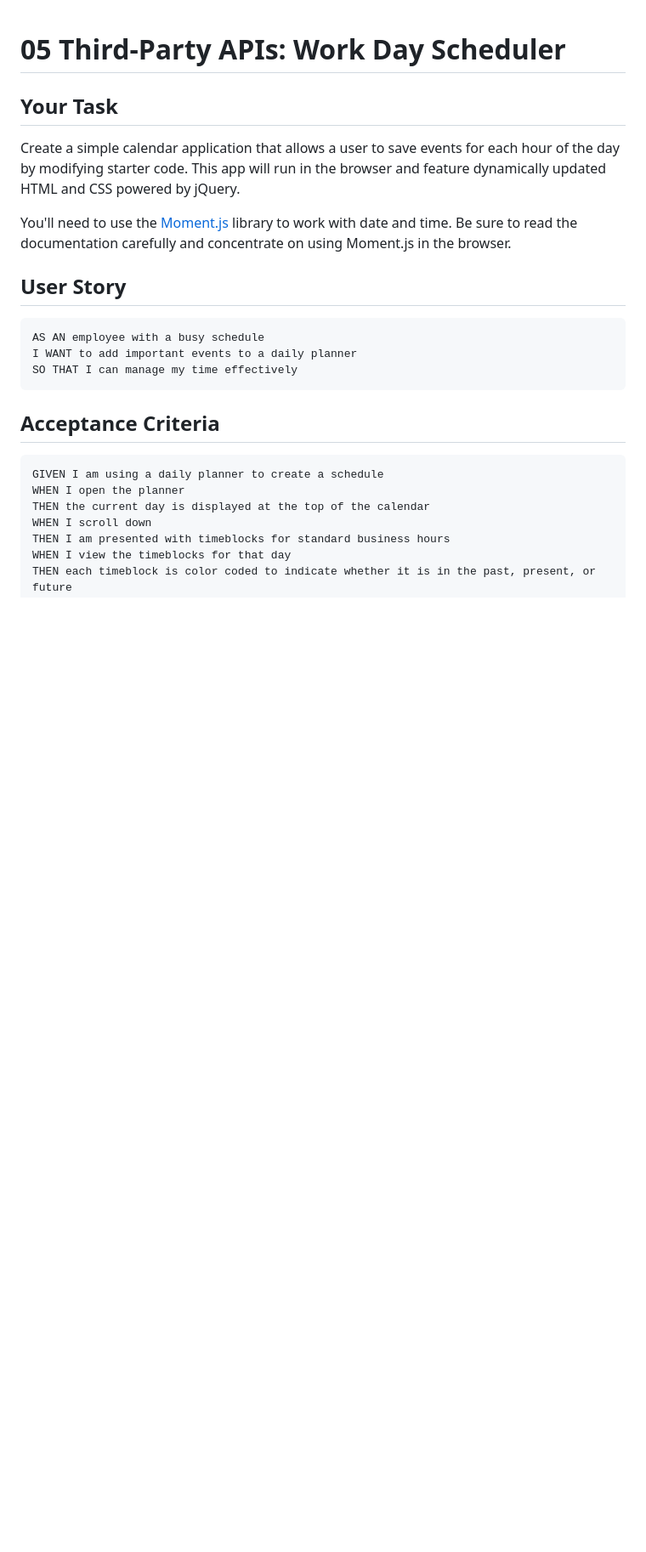
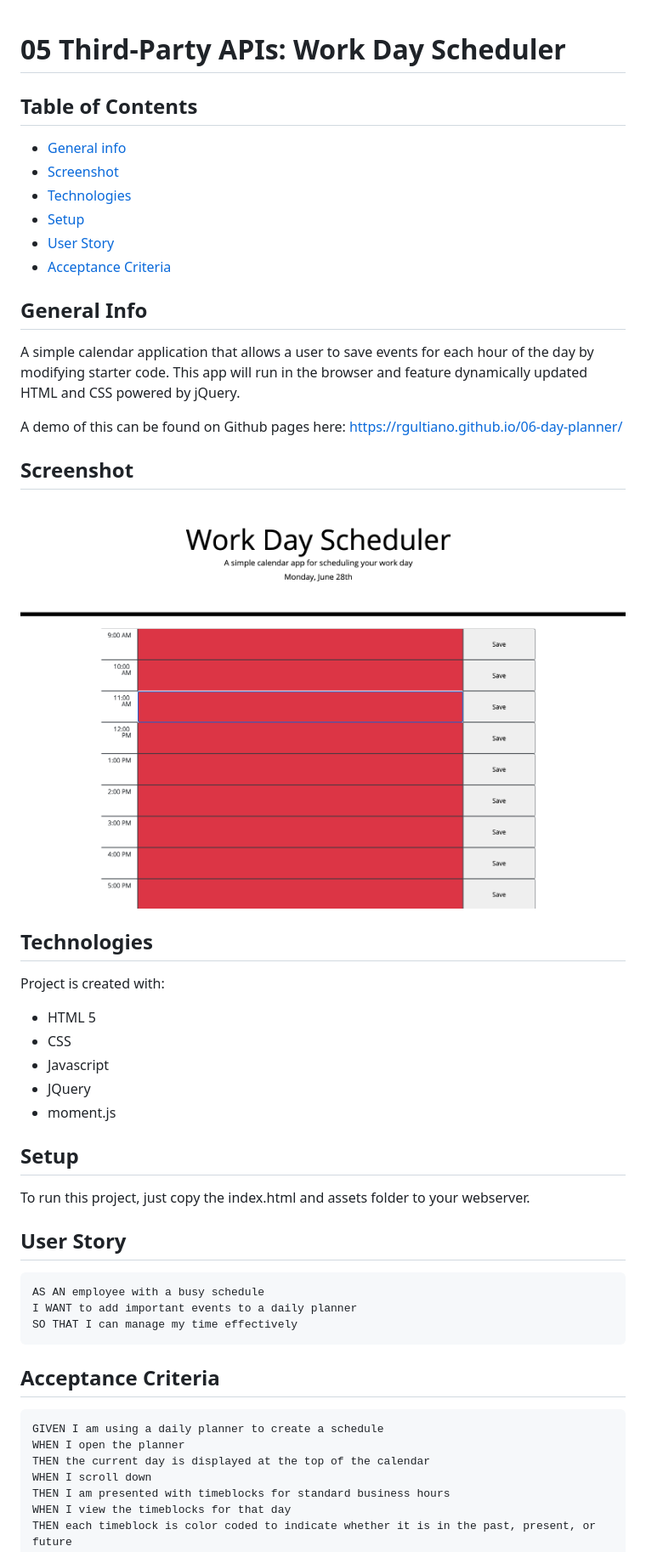
Before and after one commit to rgultiano/06-day-planner, a Markdown page: README.md, the part around the change printed below. Shown: that part at 85% size. Drawn GitHub-style; pictures changed too: Screenshot-1.png (added); blank space fills up the shorter version.

Commit message:
Updated Readme and Screenshot

```diff
--- a/README.md
+++ b/README.md
@@ -1,10 +1,31 @@
 # 05 Third-Party APIs: Work Day Scheduler
 
-## Your Task
+## Table of Contents
+* [General info](#general-info)
+* [Screenshot](#screenshot)
+* [Technologies](#technologies)
+* [Setup](#setup)
+* [User Story](#User-Story)
+* [Acceptance Criteria](#Acceptance-Criteria)
 
-Create a simple calendar application that allows a user to save events for each hour of the day by modifying starter code. This app will run in the browser and feature dynamically updated HTML and CSS powered by jQuery.
+## General Info
+A simple calendar application that allows a user to save events for each hour of the day by modifying starter code. This app will run in the browser and feature dynamically updated HTML and CSS powered by jQuery.
 
-You'll need to use the [Moment.js](https://momentjs.com/) library to work with date and time. Be sure to read the documentation carefully and concentrate on using Moment.js in the browser.
+A demo of this can be found on Github pages here: https://rgultiano.github.io/06-day-planner/
+
+## Screenshot
+![Screenshot of the Work Day Scheduler](Screenshot-1.png "Screenshot of the Work Day Scheduler")
+
+## Technologies
+Project is created with:
+* HTML 5
+* CSS
+* Javascript
+* JQuery
+* moment.js
+
+## Setup
+To run this project, just copy the index.html and assets folder to your webserver.
 
 ## User Story
 
```
Also changed, not shown: other parts of README.md (+0 -56 lines).
